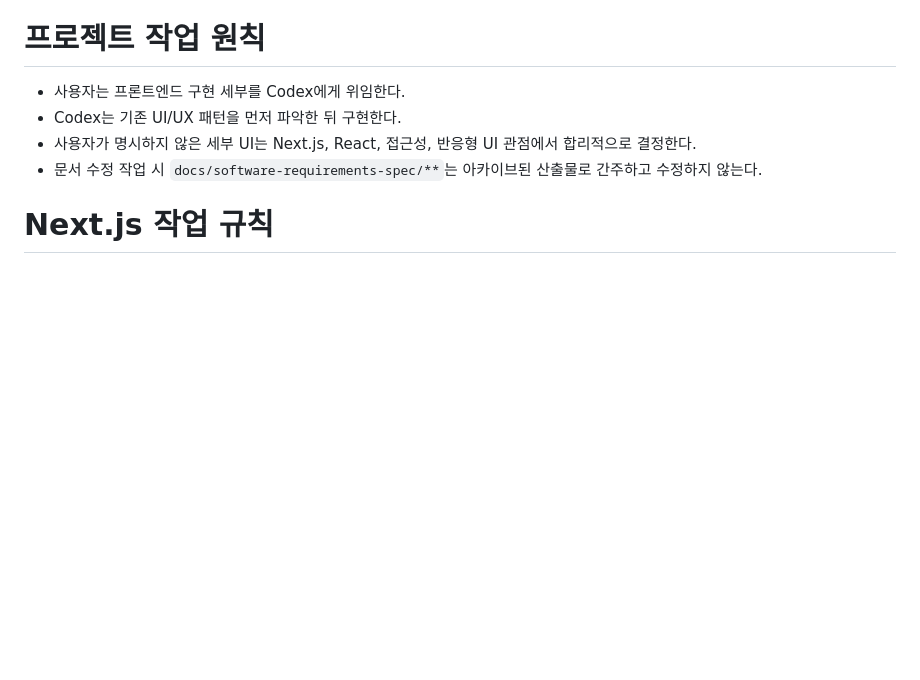
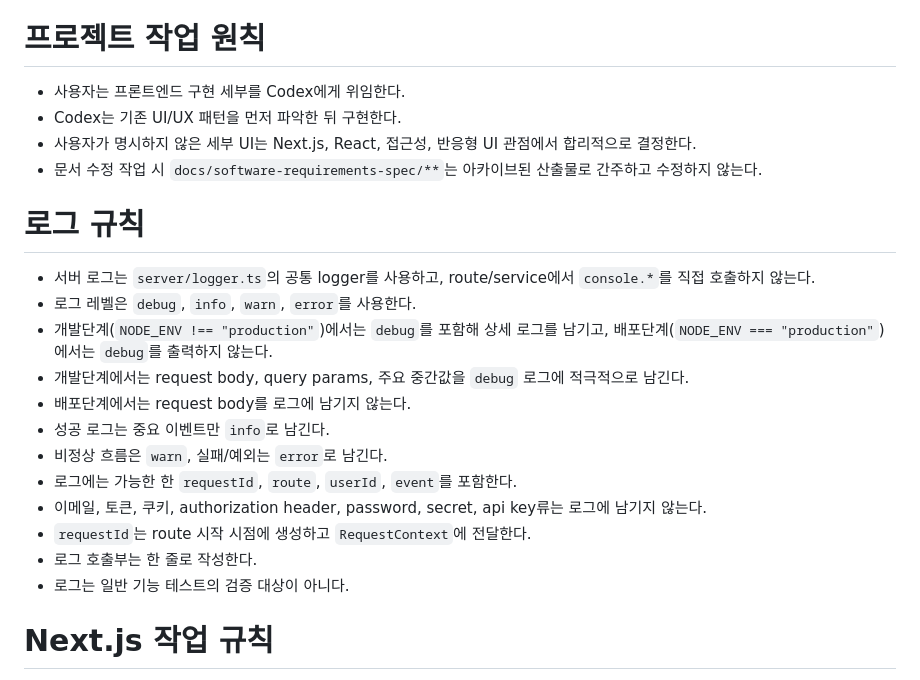
Before and after one commit to skkuse/2026spring_41class_team2, a Markdown page: AGENTS.md, the part around the change. Drawn GitHub-style; blank space fills up the shorter version.

Commit message:
로그 작성 규칙 문서화
- 공통 logger 사용 원칙과 로그 레벨 기준 정리

- 개발/배포 단계별 debug와 request body 로그 정책 추가

- requestId 전달, 한 줄 로그 호출, 테스트 제외 기준 문서화

```diff
--- a/AGENTS.md
+++ b/AGENTS.md
@@ -17,6 +17,21 @@
 - Codex는 기존 UI/UX 패턴을 먼저 파악한 뒤 구현한다.
 - 사용자가 명시하지 않은 세부 UI는 Next.js, React, 접근성, 반응형 UI 관점에서 합리적으로 결정한다.
 - 문서 수정 작업 시 `docs/software-requirements-spec/**`는 아카이브된 산출물로 간주하고 수정하지 않는다.
+
+# 로그 규칙
+
+- 서버 로그는 `server/logger.ts`의 공통 logger를 사용하고, route/service에서 `console.*`를 직접 호출하지 않는다.
+- 로그 레벨은 `debug`, `info`, `warn`, `error`를 사용한다.
+- 개발단계(`NODE_ENV !== "production"`)에서는 `debug`를 포함해 상세 로그를 남기고, 배포단계(`NODE_ENV === "production"`)에서는 `debug`를 출력하지 않는다.
+- 개발단계에서는 request body, query params, 주요 중간값을 `debug` 로그에 적극적으로 남긴다.
+- 배포단계에서는 request body를 로그에 남기지 않는다.
+- 성공 로그는 중요 이벤트만 `info`로 남긴다.
+- 비정상 흐름은 `warn`, 실패/예외는 `error`로 남긴다.
+- 로그에는 가능한 한 `requestId`, `route`, `userId`, `event`를 포함한다.
+- 이메일, 토큰, 쿠키, authorization header, password, secret, api key류는 로그에 남기지 않는다.
+- `requestId`는 route 시작 시점에 생성하고 `RequestContext`에 전달한다.
+- 로그 호출부는 한 줄로 작성한다.
+- 로그는 일반 기능 테스트의 검증 대상이 아니다.
 
 # Next.js 작업 규칙
 
```
